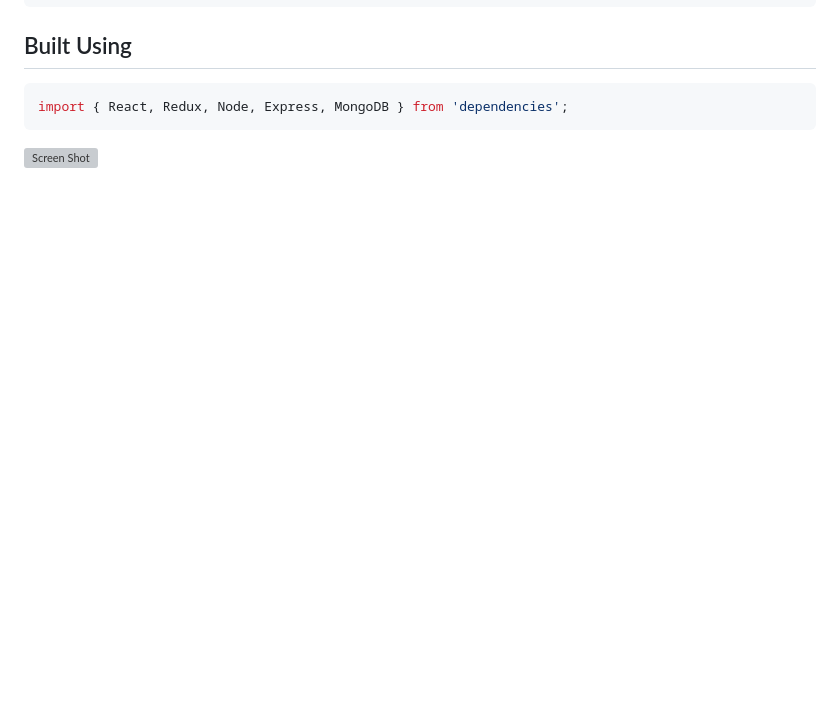
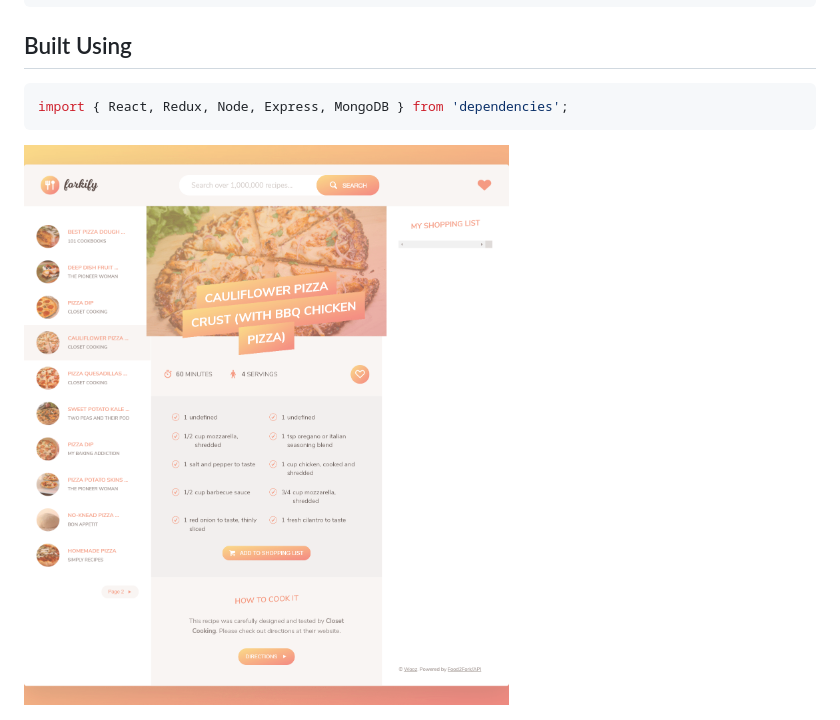
Before and after one commit to cwooz/Forkify-App-js2019, a Markdown page: README.md, the part around the change. GitHub-like rendering; pictures changed too: dist/img/screenShot.png (added); blank space fills up the shorter version; grey boxes are pictures that could not be loaded.

````diff
--- a/README.md
+++ b/README.md
@@ -32,4 +32,4 @@ npm run build
 import { React, Redux, Node, Express, MongoDB } from 'dependencies';
 ```
 
-<img alt='Screen Shot' src="./dist/img/" width="888">
+<img alt='Screen Shot' src="./dist/img/screenShot.png" width="888">
````
